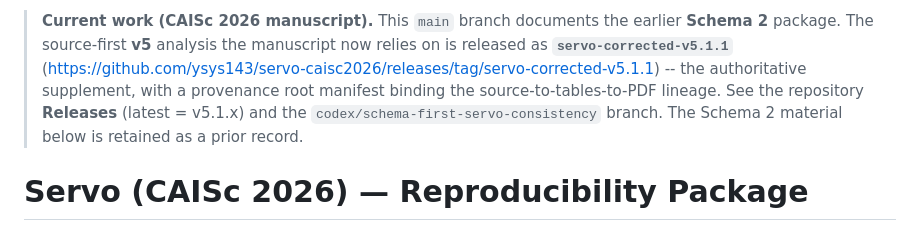
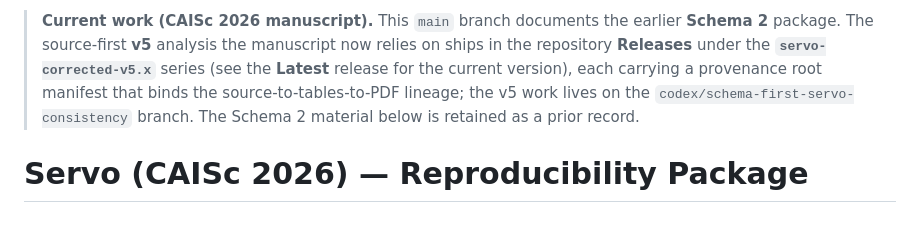
Before and after one commit to ysys143/servo-caisc2026, a Markdown page: README.md, the part around the change. GitHub-like rendering.

Commit message:
docs(main): make v5 pointer version-robust (servo-corrected-v5.x series)

```diff
--- a/README.md
+++ b/README.md
@@ -1,4 +1,4 @@
-> **Current work (CAISc 2026 manuscript).** This `main` branch documents the earlier **Schema 2** package. The source-first **v5** analysis the manuscript now relies on is released as **`servo-corrected-v5.1.1`** (https://github.com/ysys143/servo-caisc2026/releases/tag/servo-corrected-v5.1.1) -- the authoritative supplement, with a provenance root manifest binding the source-to-tables-to-PDF lineage. See the repository **Releases** (latest = v5.1.x) and the `codex/schema-first-servo-consistency` branch. The Schema 2 material below is retained as a prior record.
+> **Current work (CAISc 2026 manuscript).** This `main` branch documents the earlier **Schema 2** package. The source-first **v5** analysis the manuscript now relies on ships in the repository **Releases** under the **`servo-corrected-v5.x`** series (see the **Latest** release for the current version), each carrying a provenance root manifest that binds the source-to-tables-to-PDF lineage; the v5 work lives on the `codex/schema-first-servo-consistency` branch. The Schema 2 material below is retained as a prior record.
 
 # Servo (CAISc 2026) — Reproducibility Package
 
```
